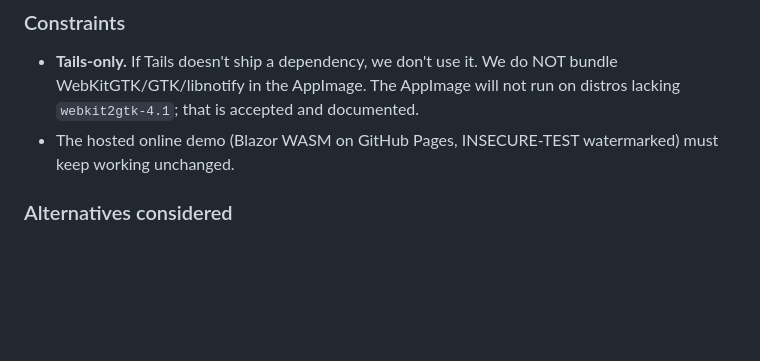
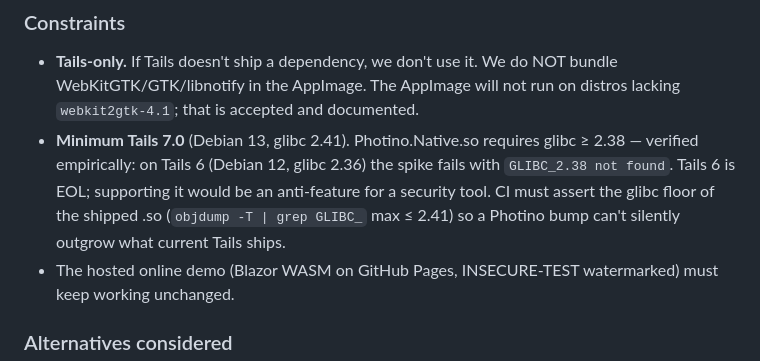
Before and after one commit to PeteSparrowBTC/slip39-backup, a Markdown page: docs/specs/2026-08-01-native-window-appimage-design.md, the part around the change. GitHub-like rendering; blank space fills up the shorter version.

Commit message:
docs: record Tails 7.0 / glibc 2.38 floor discovered by spike on Tails 6
*Collaboration by Claude*

```diff
--- a/docs/specs/2026-08-01-native-window-appimage-design.md
+++ b/docs/specs/2026-08-01-native-window-appimage-design.md
@@ -38,6 +38,12 @@ No browser, no localhost port, no Tor interaction, no proxy.
 - **Tails-only.** If Tails doesn't ship a dependency, we don't use it. We do
   NOT bundle WebKitGTK/GTK/libnotify in the AppImage. The AppImage will not run
   on distros lacking `webkit2gtk-4.1`; that is accepted and documented.
+- **Minimum Tails 7.0** (Debian 13, glibc 2.41). Photino.Native.so requires
+  glibc ≥ 2.38 — verified empirically: on Tails 6 (Debian 12, glibc 2.36) the
+  spike fails with `GLIBC_2.38 not found`. Tails 6 is EOL; supporting it would
+  be an anti-feature for a security tool. CI must assert the glibc floor of
+  the shipped .so (`objdump -T | grep GLIBC_` max ≤ 2.41) so a Photino bump
+  can't silently outgrow what current Tails ships.
 - The hosted online demo (Blazor WASM on GitHub Pages, INSECURE-TEST
   watermarked) must keep working unchanged.
 
```
